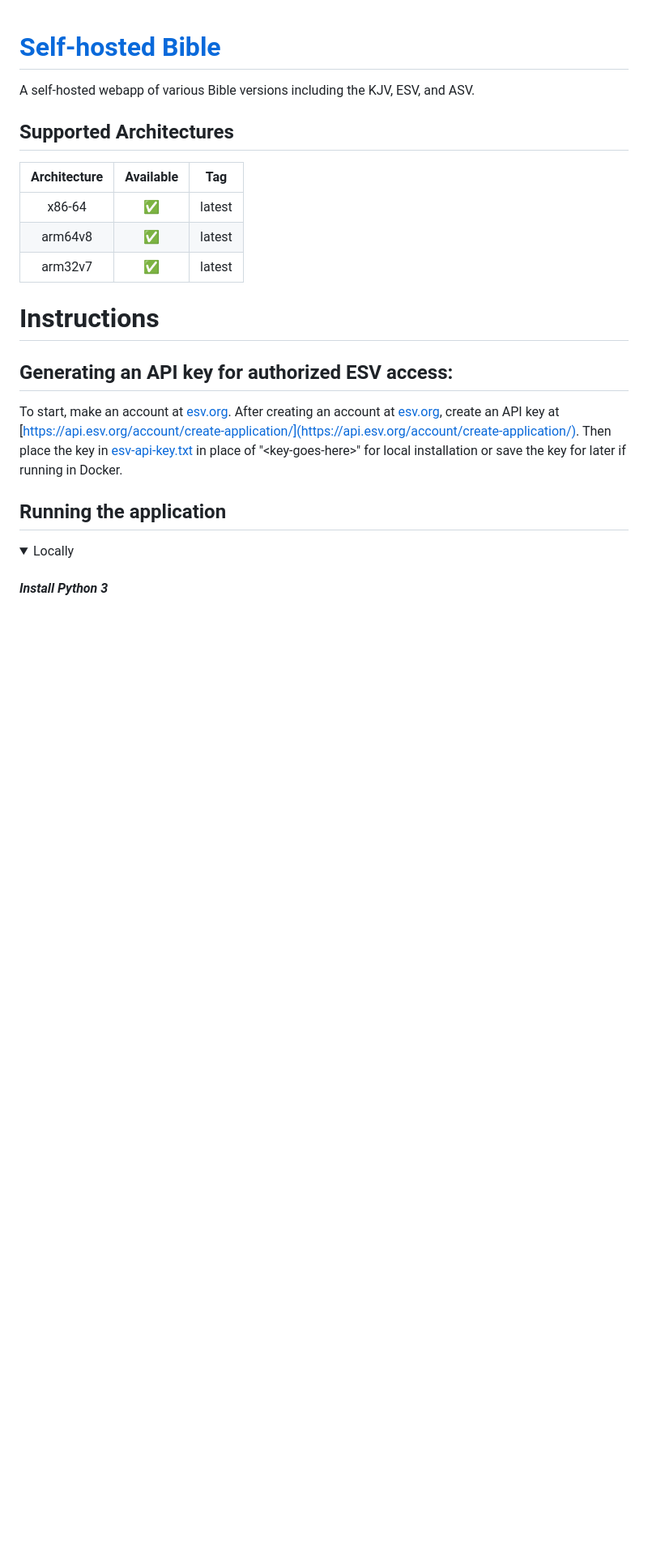
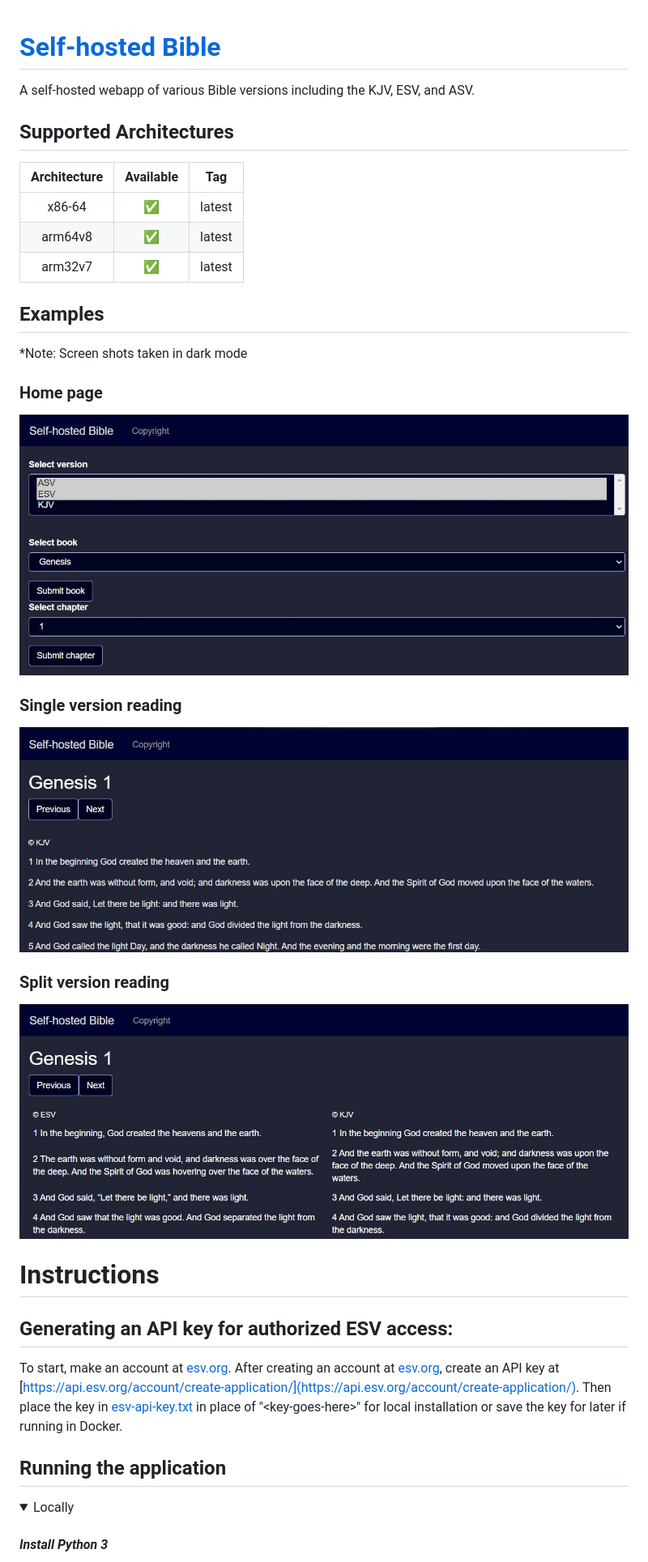
Before and after one commit to samhaswon/selfhosted-bible, a Markdown page: README.md, the part around the change. Shown: that part at 81% size. GitHub-like rendering; pictures changed too: pictures/home.jpg (added), pictures/single_version.jpg (added), pictures/split_version.jpg (added); folded sections open; blank space fills up the shorter version.

Commit message:
Added screenshots

```diff
--- a/README.md
+++ b/README.md
@@ -7,6 +7,15 @@ A self-hosted webapp of various Bible versions including the KJV, ESV, and ASV.
 |    x86-64    |     ✅     | latest |
 |   arm64v8    |     ✅     | latest |
 |   arm32v7    |     ✅     | latest |
+
+## Examples
+*Note: Screen shots taken in dark mode <br>
+### Home page
+![](pictures/home.jpg)
+### Single version reading
+![](pictures/single_version.jpg)
+### Split version reading
+![](pictures/split_version.jpg)
 
 # Instructions
 
```
Also changed, not shown: 1 other file.
